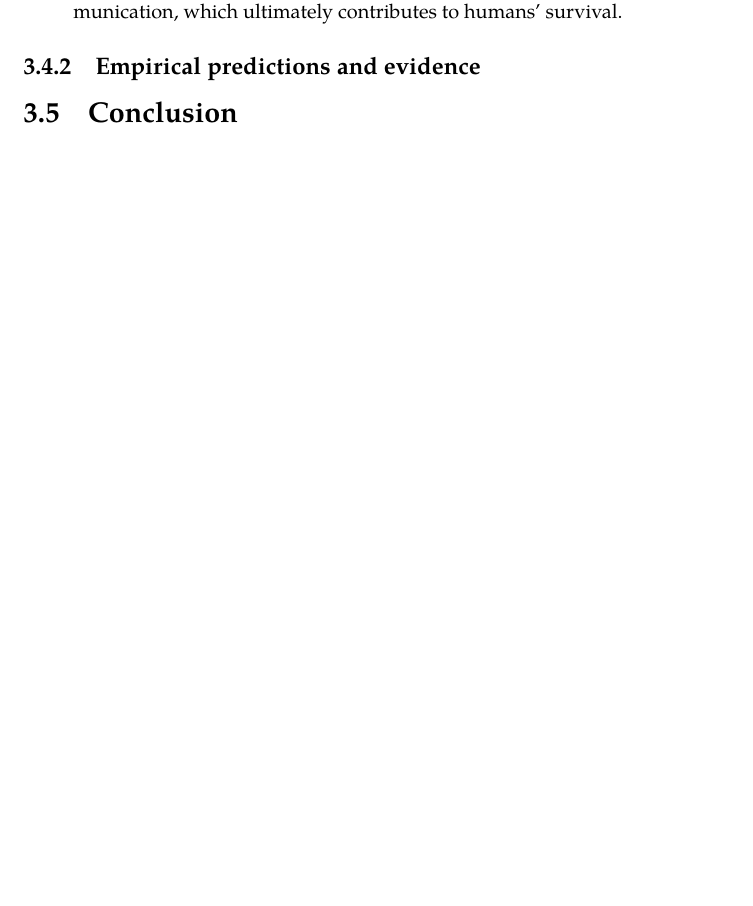
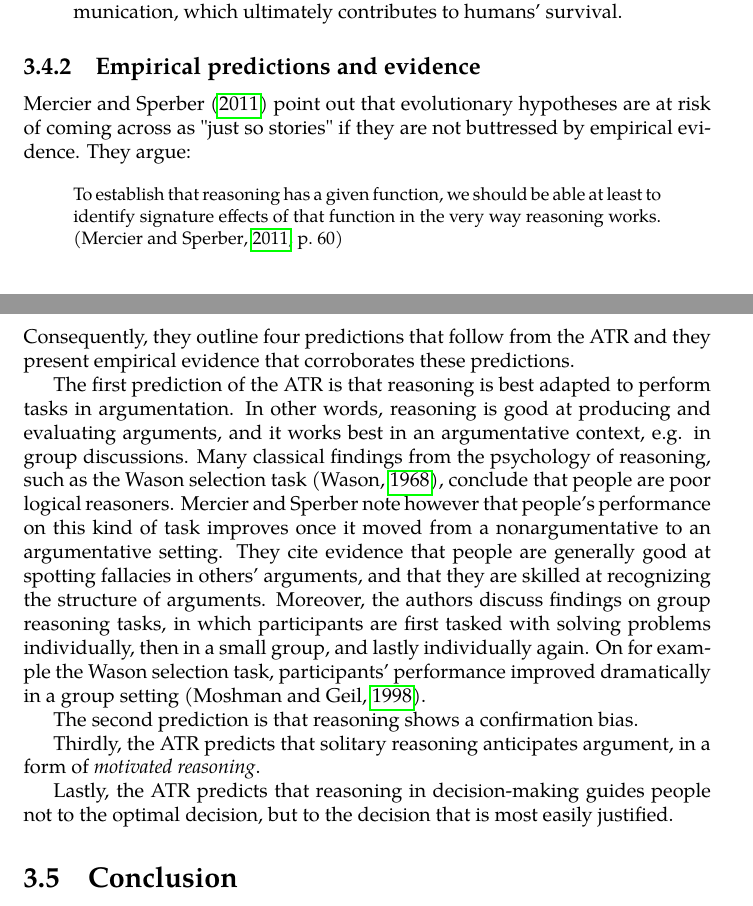
Before and after one commit to flijnzaad/master-thesis, a LaTeX thesis (main.tex, which reads chapters/3_atr.tex): part of page 40 of 52 before the commit and two parts of pages 40 and 41 of 53 after it, the two joined at a grey line, cut so that both start at the same text, the shorter picture padded with empty space. The pictures show the PDF file main.pdf that the author committed with the source.

Commit message:
Did some small writing on §3.4.2

```diff
--- a/chapters/3_atr.tex
+++ b/chapters/3_atr.tex
@@ -214,4 +213,21 @@ In order to get a good overview of the ATR, it will be illuminating to consider
 
 \subsection{Empirical predictions and evidence}
 
+\citet{MS11} point out that evolutionary hypotheses are at risk of coming across as "just so stories" if they are not buttressed by empirical evidence. They argue:
+\begin{quoting}
+    To establish that reasoning has a given function, we should be able at least to identify signature effects of that function in the very way reasoning works.
+    \hfill \citep[p.~60]{MS11}
+\end{quoting}
+Consequently, they outline four predictions that follow from the ATR and they present empirical evidence that corroborates these predictions.
+
+The first prediction of the ATR is that reasoning is best adapted to perform tasks in argumentation. In other words, reasoning is good at producing and evaluating arguments, and it works best in an argumentative context, e.g. in group discussions.
+Many classical findings from the psychology of reasoning, such as the Wason selection task \citep{Wason68}, conclude that people are poor logical reasoners. Mercier and Sperber note however that people's performance on this kind of task improves once it moved from a nonargumentative to an argumentative setting. They cite evidence that people are generally good at spotting fallacies in others' arguments, and that they are skilled at recognizing the structure of arguments.
+Moreover, the authors discuss findings on group reasoning tasks, in which participants are first tasked with solving problems individually, then in a small group, and lastly individually again. On for example the Wason selection task, participants' performance improved dramatically in a group setting \citep{Moshman98}.
+
+The second prediction is that reasoning shows a confirmation bias.
+
+Thirdly, the ATR predicts that solitary reasoning anticipates argument, in a form of \emph{motivated reasoning}.
+
+Lastly, the ATR predicts that reasoning in decision-making guides people not to the optimal decision, but to the decision that is most easily justified.
+
 \section{Conclusion}
```
Also changed, not shown: literature/bibliography.bib (+22 -0 lines), main.pdf, chapters/3_atr.tex (1 more changed lines).
